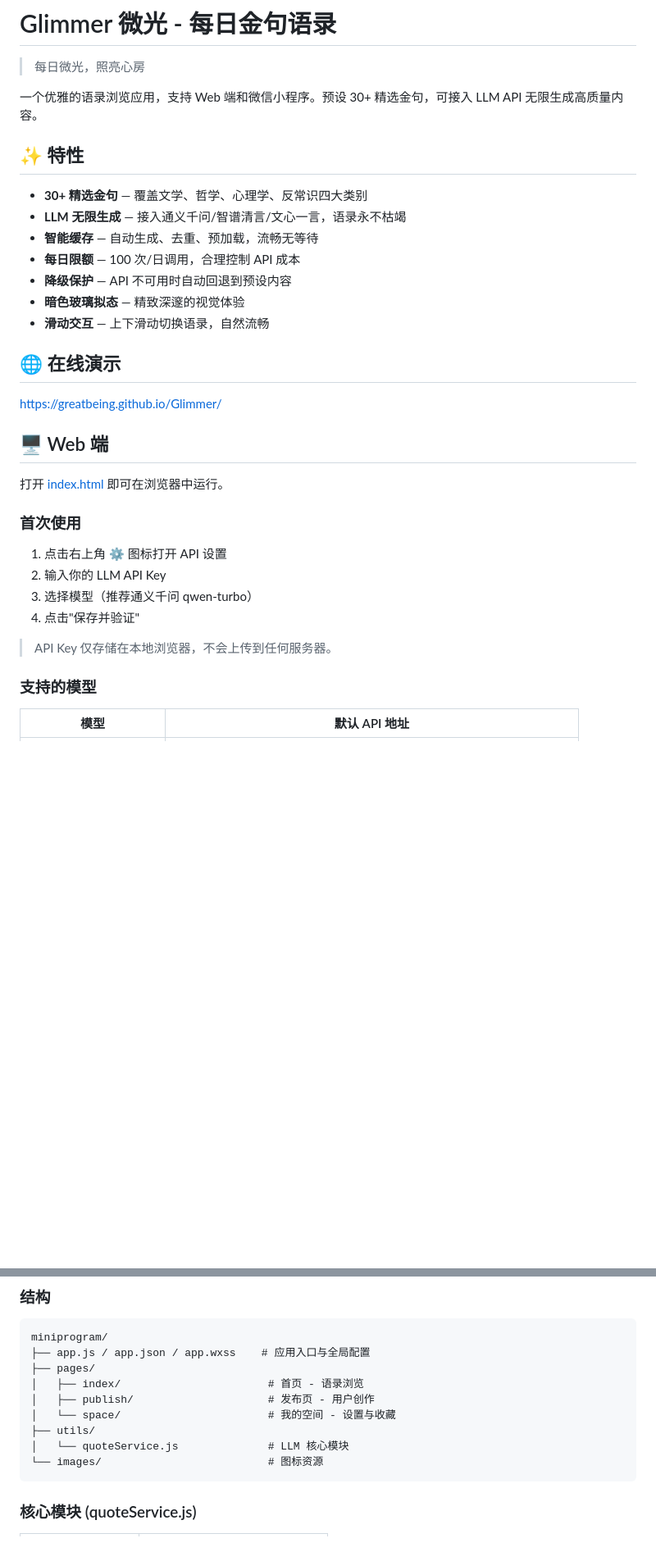
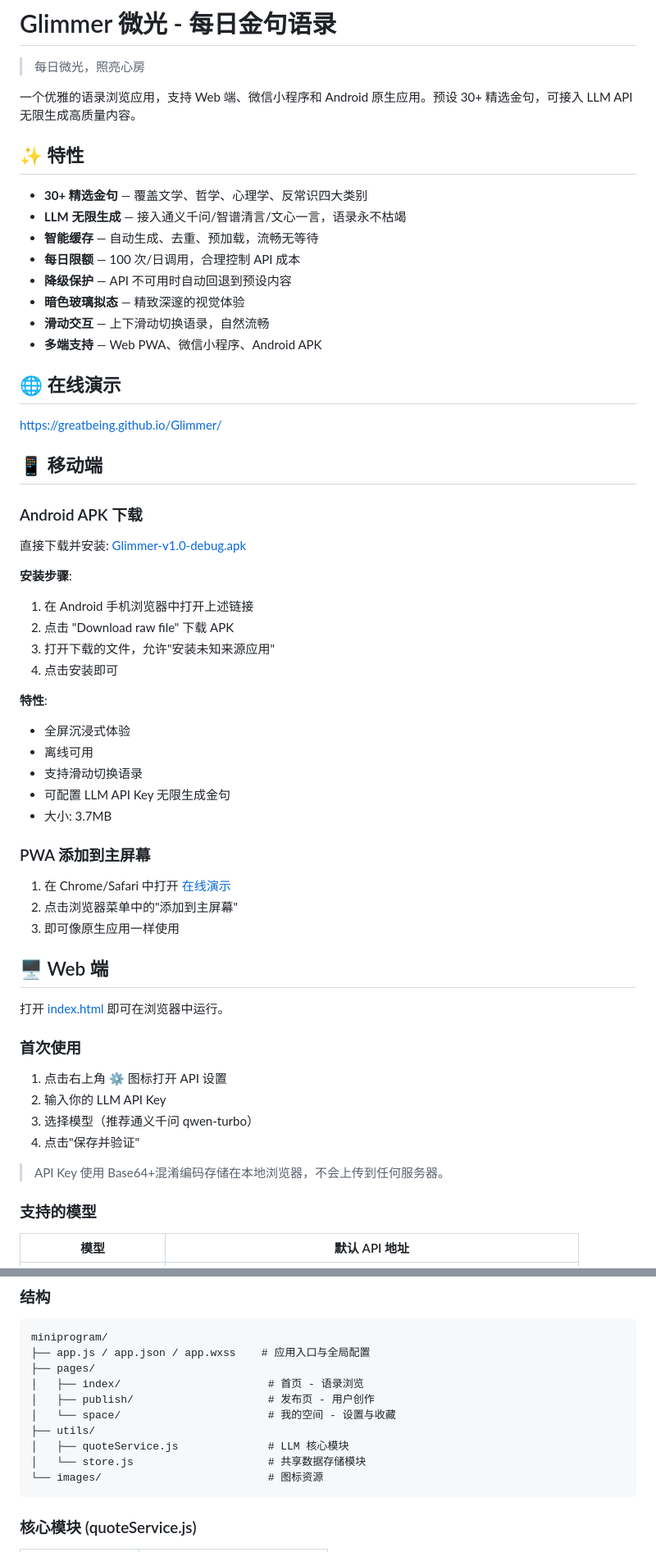
Before and after one commit to Greatbeing/Glimmer, a Markdown page: README.md, 2 parts joined by grey strips. Shown at 82% size. Rendered like a GitHub page; blank space fills up the shorter version.

Commit message:
docs: 更新 README 添加 Android APK 下载和安全说明
- 添加移动端章节（Android APK 下载和 PWA 安装指南）
- 更新技术栈说明（Capacitor 混合应用）
- 添加安全与隐私章节
- 补充本地开发 Android 构建命令
Co-authored-by: monkeycode-ai <monkeycode-ai@chaitin.com>

````diff
--- a/README.md
+++ b/README.md
@@ -2,7 +2,7 @@
 
 > 每日微光，照亮心房
 
-一个优雅的语录浏览应用，支持 Web 端和微信小程序。预设 30+ 精选金句，可接入 LLM API 无限生成高质量内容。
+一个优雅的语录浏览应用，支持 Web 端、微信小程序和 Android 原生应用。预设 30+ 精选金句，可接入 LLM API 无限生成高质量内容。
 
 ## ✨ 特性
 
@@ -13,10 +13,36 @@
 - **降级保护** — API 不可用时自动回退到预设内容
 - **暗色玻璃拟态** — 精致深邃的视觉体验
 - **滑动交互** — 上下滑动切换语录，自然流畅
+- **多端支持** — Web PWA、微信小程序、Android APK
 
 ## 🌐 在线演示
 
 https://greatbeing.github.io/Glimmer/
+
+## 📱 移动端
+
+### Android APK 下载
+
+直接下载并安装: [Glimmer-v1.0-debug.apk](https://github.com/Greatbeing/Glimmer/blob/main/Glimmer-v1.0-debug.apk)
+
+**安装步骤**:
+1. 在 Android 手机浏览器中打开上述链接
+2. 点击 "Download raw file" 下载 APK
+3. 打开下载的文件，允许"安装未知来源应用"
+4. 点击安装即可
+
+**特性**:
+- 全屏沉浸式体验
+- 离线可用
+- 支持滑动切换语录
+- 可配置 LLM API Key 无限生成金句
+- 大小: 3.7MB
+
+### PWA 添加到主屏幕
+
+1. 在 Chrome/Safari 中打开 [在线演示](https://greatbeing.github.io/Glimmer/)
+2. 点击浏览器菜单中的"添加到主屏幕"
+3. 即可像原生应用一样使用
 
 ## 🖥️ Web 端
 
@@ -29,7 +55,7 @@ https://greatbeing.github.io/Glimmer/
 3. 选择模型（推荐通义千问 qwen-turbo）
 4. 点击"保存并验证"
 
-> API Key 仅存储在本地浏览器，不会上传到任何服务器。
+> API Key 使用 Base64+混淆编码存储在本地浏览器，不会上传到任何服务器。
 
 ### 支持的模型
 
@@ -53,7 +79,8 @@ miniprogram/
 │   ├── publish/                     # 发布页 - 用户创作
 │   └── space/                       # 我的空间 - 设置与收藏
 ├── utils/
-│   └── quoteService.js              # LLM 核心模块
+│   ├── quoteService.js              # LLM 核心模块
+│   └── store.js                     # 共享数据存储模块
 └── images/                          # 图标资源
 ```
 
````
Also changed, not shown: other parts of README.md (+12 -0 lines).
